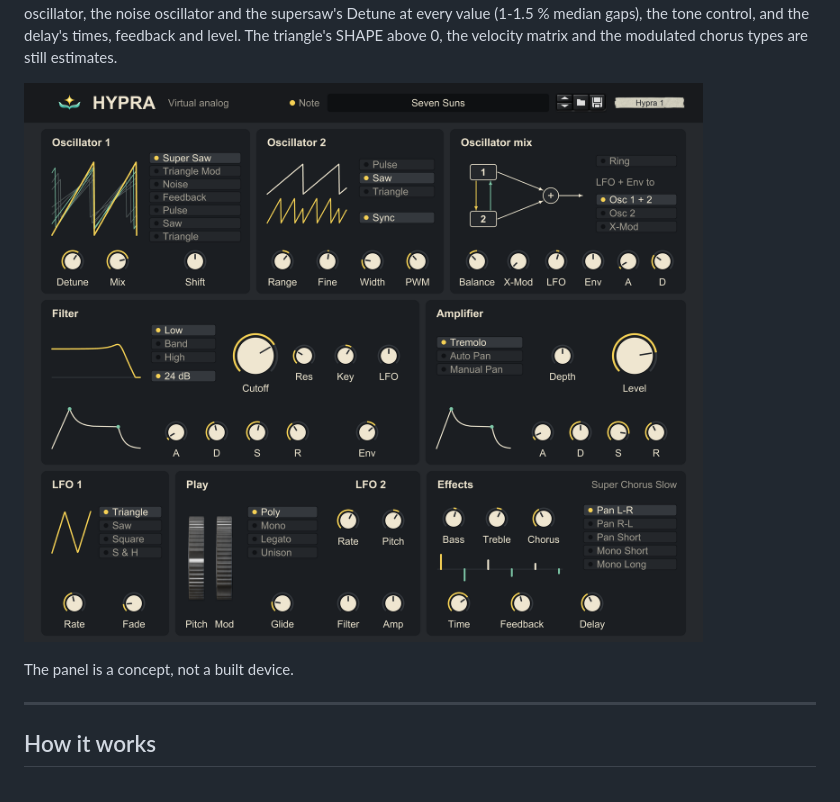
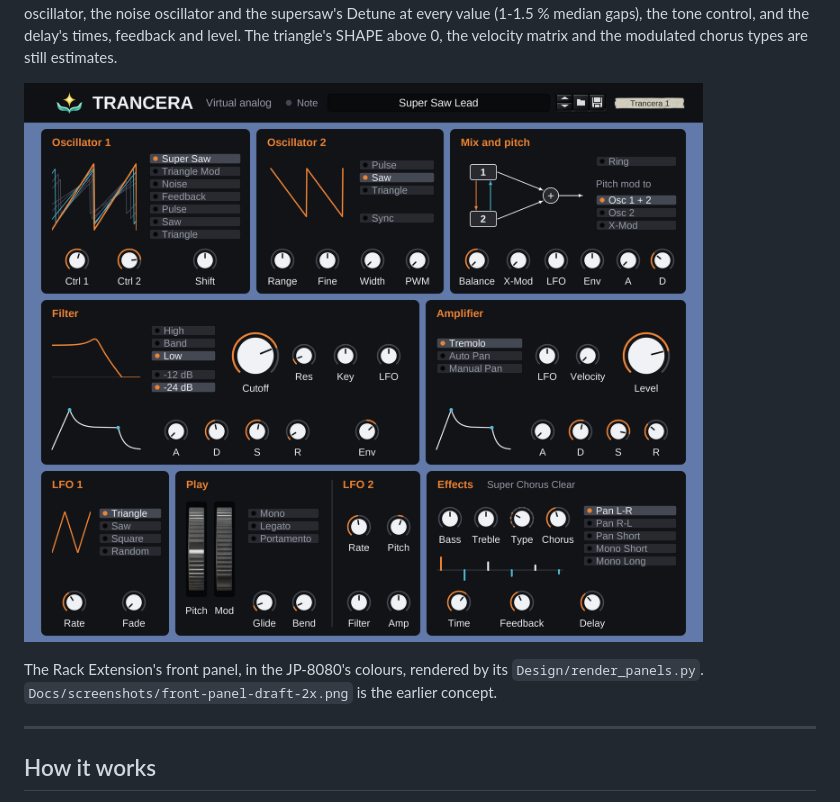
Before and after one commit to protocodus/virtual-instrument-hypra, a Markdown page: README.md, the part around the change. Drawn GitHub-style; pictures changed too: Docs/screenshots/trancera-rack-front.png (added).

Commit message:
docs: the Rack Extension's panel as the README picture
Co-Authored-By: Claude Opus 5.5 <noreply@anthropic.com>

```diff
--- a/README.md
+++ b/README.md
@@ -22,9 +22,11 @@ median gaps), the tone control, and the delay's times, feedback and level.
 The triangle's SHAPE above 0, the velocity matrix and the modulated chorus
 types are still estimates.
 
-![Front-panel draft](Docs/screenshots/front-panel-draft-2x.png)
+![The Rack Extension's front panel](Docs/screenshots/trancera-rack-front.png)
 
-The panel is a concept, not a built device.
+The Rack Extension's front panel, in the JP-8080's colours, rendered by its
+`Design/render_panels.py`. `Docs/screenshots/front-panel-draft-2x.png` is the
+earlier concept.
 
 ---
 
```
